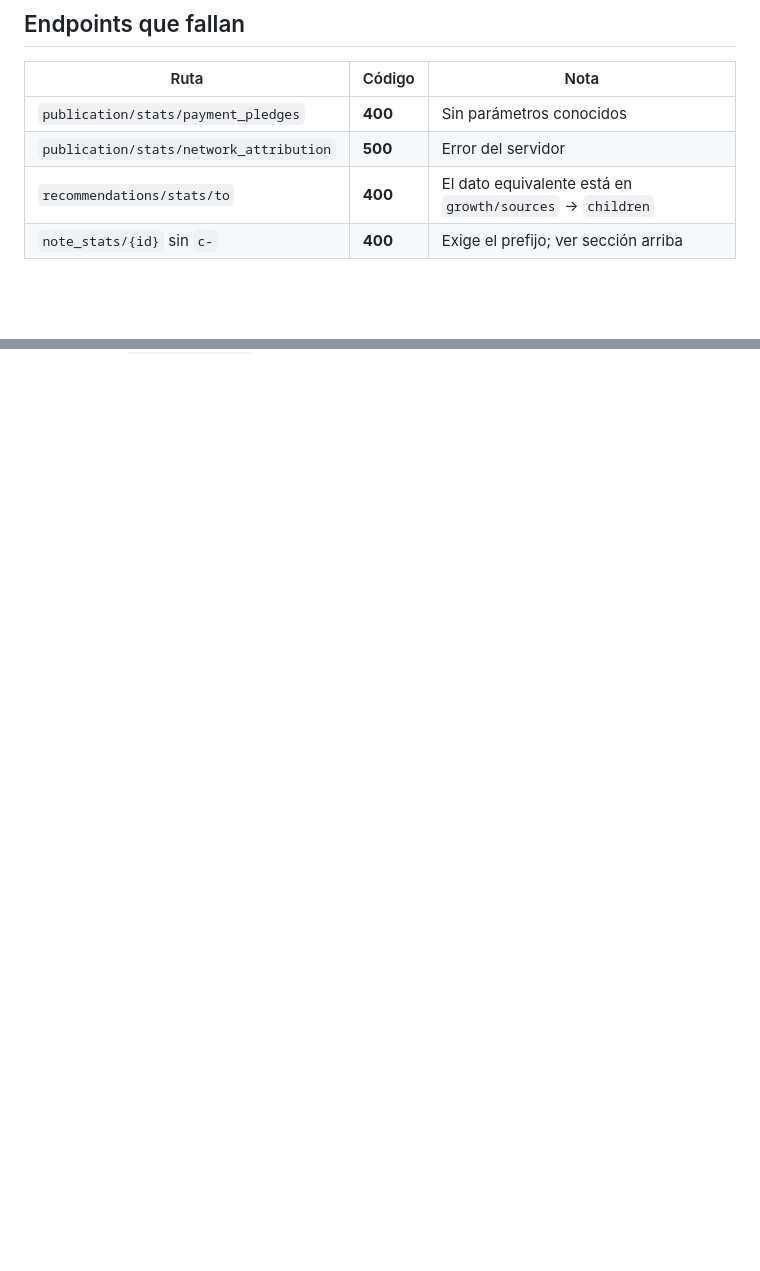
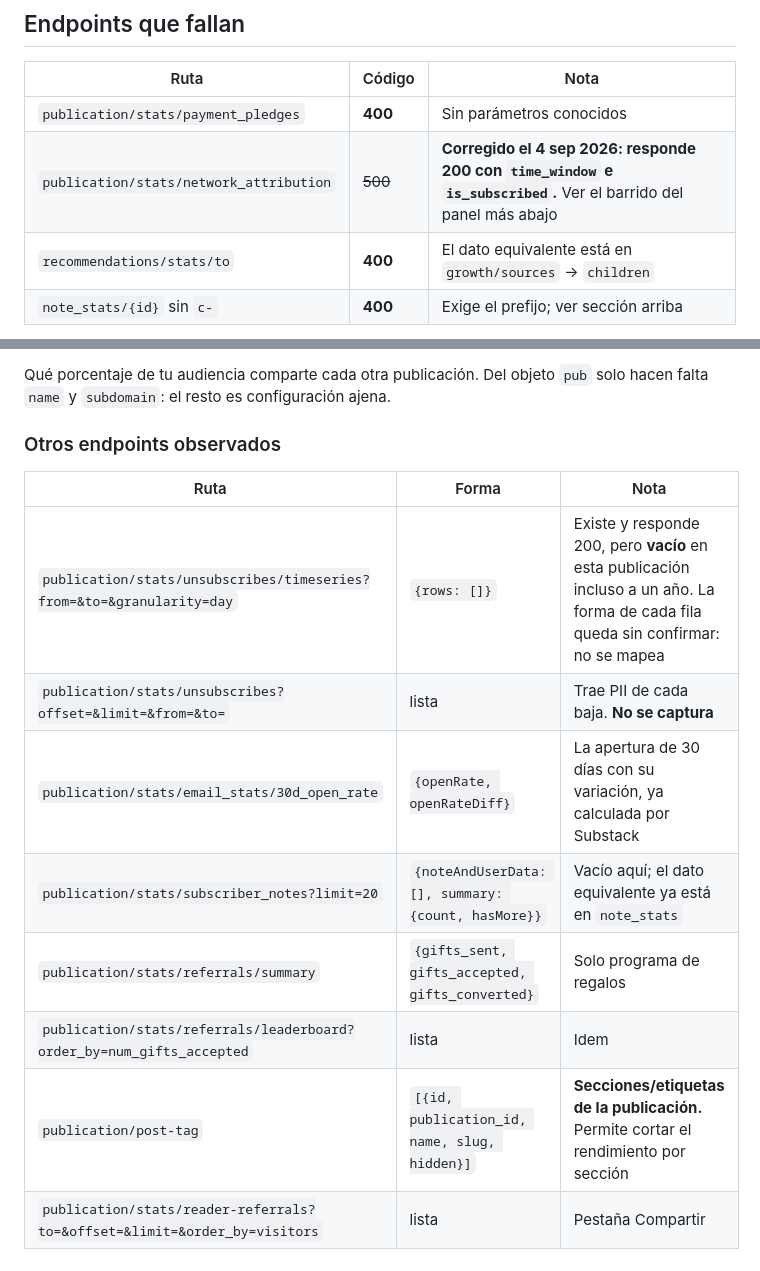
Before and after one commit to sotoplatero/plotstack, a Markdown page: docs/product/substack-payloads-observados.md, 2 parts joined by grey strips. Drawn GitHub-style; blank space fills up the shorter version.

```diff
--- a/docs/product/substack-payloads-observados.md
+++ b/docs/product/substack-payloads-observados.md
@@ -251,7 +251,7 @@ disponible; es una nota sin datos.
 | Ruta | Código | Nota |
 |---|---|---|
 | `publication/stats/payment_pledges` | **400** | Sin parámetros conocidos |
-| `publication/stats/network_attribution` | **500** | Error del servidor |
+| `publication/stats/network_attribution` | ~~500~~ | **Corregido el 4 sep 2026: responde 200 con `time_window` e `is_subscribed`.** Ver el barrido del panel más abajo |
 | `recommendations/stats/to` | **400** | El dato equivalente está en `growth/sources` → `children` |
 | `note_stats/{id}` sin `c-` | **400** | Exige el prefijo; ver sección arriba |
 
@@ -317,0 +379,15 @@ traen dato. Las columnas de la tabla se eligieron con esta tabla, no a ojo.
+Qué porcentaje de tu audiencia comparte cada otra publicación. Del objeto `pub`
+solo hacen falta `name` y `subdomain`: el resto es configuración ajena.
+
+### Otros endpoints observados
+
+| Ruta | Forma | Nota |
+|---|---|---|
+| `publication/stats/unsubscribes/timeseries?from=&to=&granularity=day` | `{rows: []}` | Existe y responde 200, pero **vacío** en esta publicación incluso a un año. La forma de cada fila queda sin confirmar: no se mapea |
+| `publication/stats/unsubscribes?offset=&limit=&from=&to=` | lista | Trae PII de cada baja. **No se captura** |
+| `publication/stats/email_stats/30d_open_rate` | `{openRate, openRateDiff}` | La apertura de 30 días con su variación, ya calculada por Substack |
+| `publication/stats/subscriber_notes?limit=20` | `{noteAndUserData: [], summary: {count, hasMore}}` | Vacío aquí; el dato equivalente ya está en `note_stats` |
+| `publication/stats/referrals/summary` | `{gifts_sent, gifts_accepted, gifts_converted}` | Solo programa de regalos |
+| `publication/stats/referrals/leaderboard?order_by=num_gifts_accepted` | lista | Idem |
+| `publication/post-tag` | `[{id, publication_id, name, slug, hidden}]` | **Secciones/etiquetas de la publicación.** Permite cortar el rendimiento por sección |
+| `publication/stats/reader-referrals?to=&offset=&limit=&order_by=visitors` | lista | Pestaña Compartir |
```
Also changed, not shown: other parts of docs/product/substack-payloads-observados.md (+61 -0 lines), docs/product/full-analytics-scope.md (+1 -1 lines).
